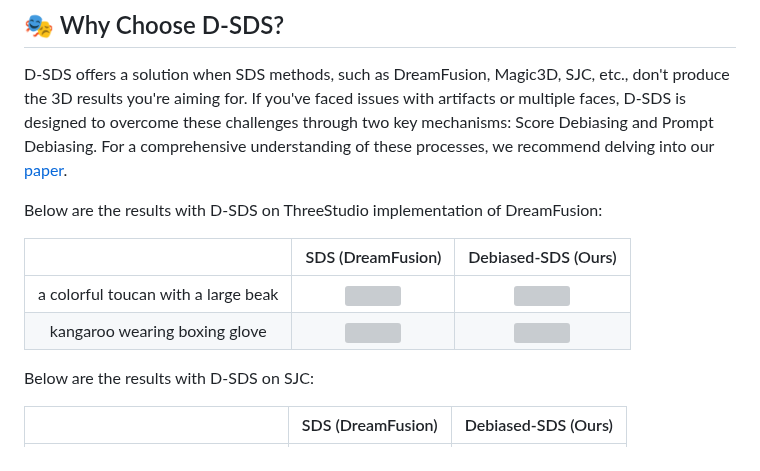
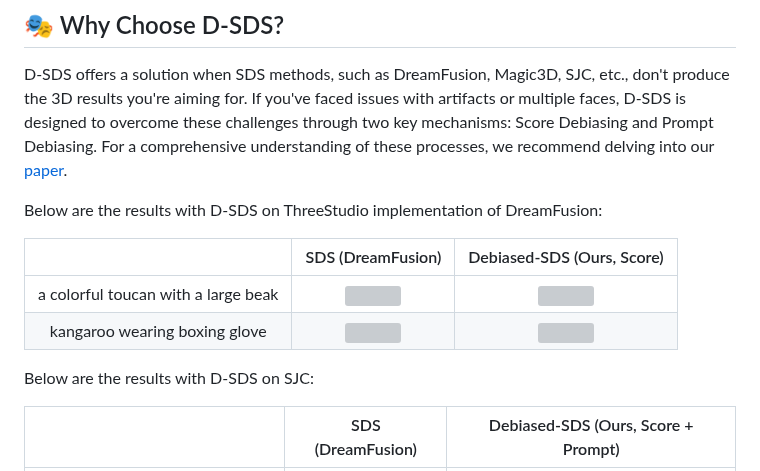
Before and after one commit to SusungHong/Debiased-Score-Distillation-Sampling, a Markdown page: README.md, the part around one of its changes. GitHub-like rendering; grey boxes are pictures that could not be loaded.

```diff
--- a/README.md
+++ b/README.md
@@ -9,13 +9,12 @@ D-SDS offers a solution when SDS methods, such as DreamFusion, Magic3D, SJC, etc
 
 Below are the results with D-SDS on ThreeStudio implementation of DreamFusion:
 
-|           | SDS (DreamFusion) | Debiased-SDS (Ours) |
+|           | SDS (DreamFusion) | Debiased-SDS (Ours, Score) |
 |:---------:|:-----------------:|:-------------------:|
 | a colorful toucan with a large beak | <img src="https://github.com/SusungHong/Debiased-Score-Distillation-Sampling/assets/5498512/a4090873-8401-4601-b5a9-2f931637a669" width="400"/> | <img src="https://github.com/SusungHong/Debiased-Score-Distillation-Sampling/assets/5498512/e3f9b673-10f6-4844-a22e-f07e049393e1" width="400"/> |
 | kangaroo wearing boxing glove | <img src="https://github.com/SusungHong/Debiased-Score-Distillation-Sampling/assets/5498512/067b6980-8e0c-45b0-8951-9816c327b012" width="400"/> | <img src="https://github.com/SusungHong/Debiased-Score-Distillation-Sampling/assets/5498512/138c03ad-b648-4b36-aa12-f8a29ffdfe7a" width="400"/> |
 
-
 Below are the results with D-SDS on SJC:
 
-|           | SDS (DreamFusion) | Debiased-SDS (Ours) |
+|           | SDS (DreamFusion) | Debiased-SDS (Ours, Score + Prompt) |
 |:---------:|:-----------------:|:-------------------:|
```
Also changed, not shown: other parts of README.md (+2 -2 lines).
